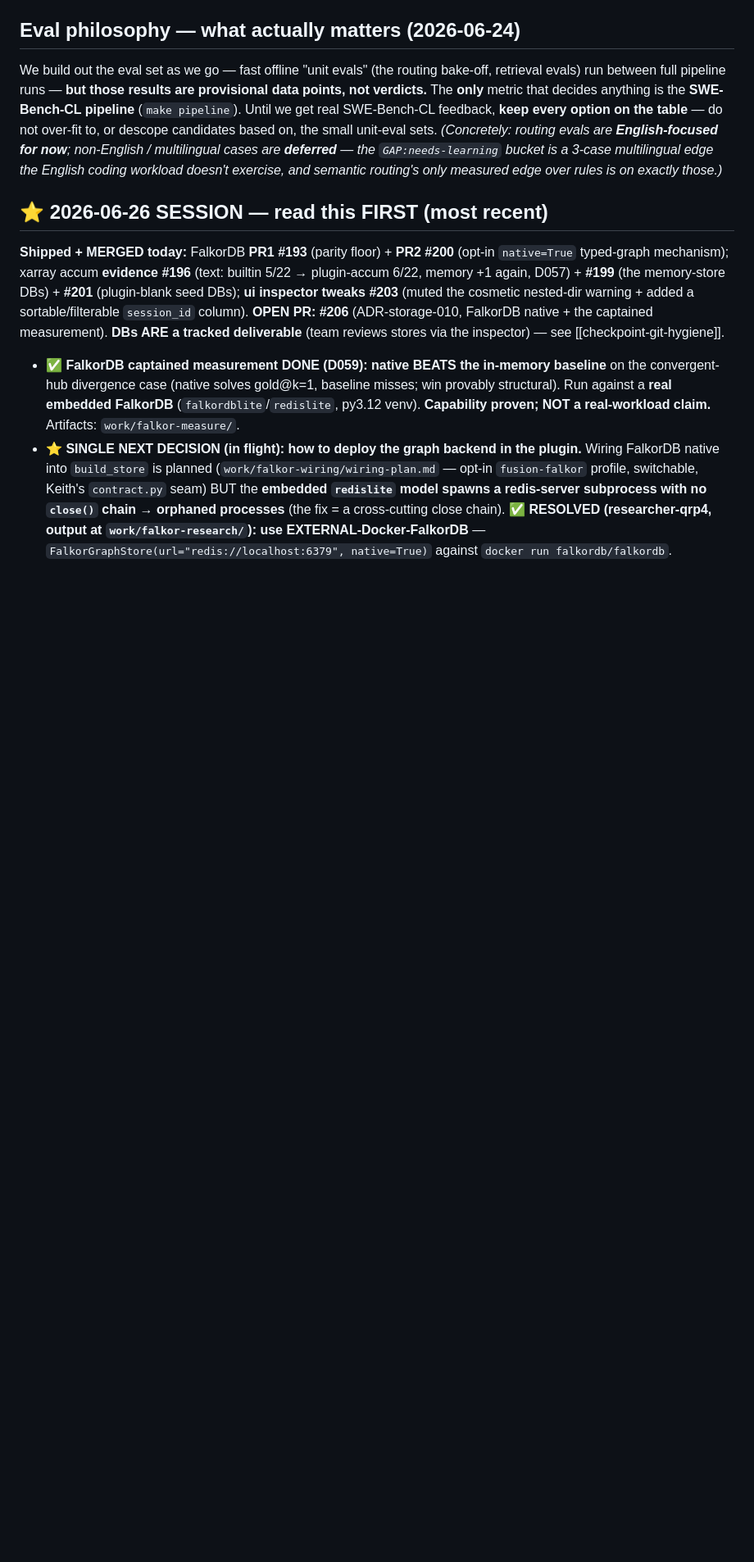
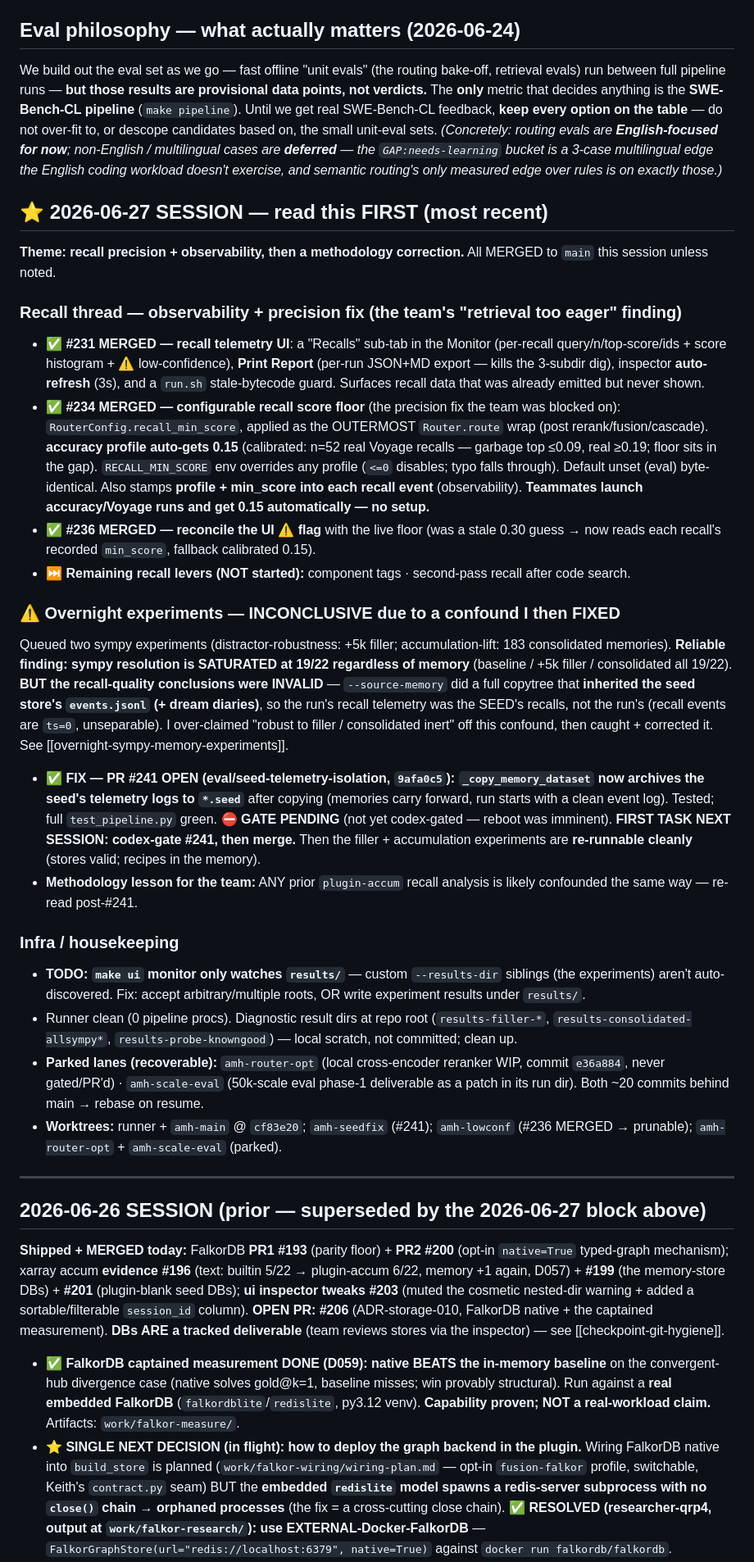
Before and after one commit to bgibson1618/capstone-workspace, a Markdown page: CONTEXT.md, the part around the change. Shown at 82% size. Drawn GitHub-style; blank space fills up the shorter version.

Commit message:
docs(context): 2026-06-27 session — recall observability+threshold shipped; overnight confound + fix (#241)
Recall thread: #231 (telemetry UI) + #234 (0.15 score floor) + #236 (⚠ reconcile) all MERGED.
Overnight filler/accumulation experiments INCONCLUSIVE — recall telemetry confounded by
--source-memory copying the seed's events.jsonl; fixed in PR #241 (gate pending, first task
next session). sympy resolution saturated 19/22 regardless of memory. Parked lanes + monitor
results-root TODO recorded.

Co-Authored-By: Claude Opus 4.8 (1M context) <noreply@anthropic.com>
Claude-Session: https://claude.ai/code/session_01TpmUmnrLKDHRuN6T2NskRt

```diff
--- a/CONTEXT.md
+++ b/CONTEXT.md
@@ -25,7 +25,29 @@ backends) + `eval/memeval/router.py`. Teammates: Keith @kmazanec (harness/OpenCo
 ## Eval philosophy — what actually matters (2026-06-24)
 We build out the eval set as we go — fast offline "unit evals" (the routing bake-off, retrieval evals) run between full pipeline runs — **but those results are provisional data points, not verdicts.** The **only** metric that decides anything is the **SWE-Bench-CL pipeline** (`make pipeline`). Until we get real SWE-Bench-CL feedback, **keep every option on the table** — do not over-fit to, or descope candidates based on, the small unit-eval sets. *(Concretely: routing evals are **English-focused for now**; non-English / multilingual cases are **deferred** — the `GAP:needs-learning` bucket is a 3-case multilingual edge the English coding workload doesn't exercise, and semantic routing's only measured edge over rules is on exactly those.)*
 
-## ⭐ 2026-06-26 SESSION — read this FIRST (most recent)
+## ⭐ 2026-06-27 SESSION — read this FIRST (most recent)
+**Theme: recall precision + observability, then a methodology correction.** All MERGED to `main` this session unless noted.
+
+### Recall thread — observability + precision fix (the team's "retrieval too eager" finding)
+- **✅ #231 MERGED — recall telemetry UI**: a "Recalls" sub-tab in the Monitor (per-recall query/n/top-score/ids + score histogram + ⚠ low-confidence), **Print Report** (per-run JSON+MD export — kills the 3-subdir dig), inspector **auto-refresh** (3s), and a `run.sh` stale-bytecode guard. Surfaces recall data that was already emitted but never shown.
+- **✅ #234 MERGED — configurable recall score floor** (the precision fix the team was blocked on): `RouterConfig.recall_min_score`, applied as the OUTERMOST `Router.route` wrap (post rerank/fusion/cascade). **accuracy profile auto-gets 0.15** (calibrated: n=52 real Voyage recalls — garbage top ≤0.09, real ≥0.19; floor sits in the gap). `RECALL_MIN_SCORE` env overrides any profile (`<=0` disables; typo falls through). Default unset (eval) byte-identical. Also stamps **profile + min_score into each recall event** (observability). **Teammates launch accuracy/Voyage runs and get 0.15 automatically — no setup.**
+- **✅ #236 MERGED — reconcile the UI ⚠ flag** with the live floor (was a stale 0.30 guess → now reads each recall's recorded `min_score`, fallback calibrated 0.15).
+- **⏭ Remaining recall levers (NOT started):** component tags · second-pass recall after code search.
+
+### ⚠️ Overnight experiments — INCONCLUSIVE due to a confound I then FIXED
+Queued two sympy experiments (distractor-robustness: +5k filler; accumulation-lift: 183 consolidated memories). **Reliable finding: sympy resolution is SATURATED at 19/22 regardless of memory** (baseline / +5k filler / consolidated all 19/22). **BUT the recall-quality conclusions were INVALID** — `--source-memory` did a full copytree that **inherited the seed store's `events.jsonl` (+ dream diaries)**, so the run's recall telemetry was the SEED's recalls, not the run's (recall events are `ts=0`, unseparable). I over-claimed "robust to filler / consolidated inert" off this confound, then caught + corrected it. See [[overnight-sympy-memory-experiments]].
+- **✅ FIX — PR #241 OPEN (eval/seed-telemetry-isolation, `9afa0c5`): `_copy_memory_dataset` now archives the seed's telemetry logs to `*.seed`** after copying (memories carry forward, run starts with a clean event log). Tested; full `test_pipeline.py` green. **⛔ GATE PENDING** (not yet codex-gated — reboot was imminent). **FIRST TASK NEXT SESSION: codex-gate #241, then merge.** Then the filler + accumulation experiments are **re-runnable cleanly** (stores valid; recipes in the memory).
+- **Methodology lesson for the team:** ANY prior `plugin-accum` recall analysis is likely confounded the same way — re-read post-#241.
+
+### Infra / housekeeping
+- **TODO: `make ui` monitor only watches `results/`** — custom `--results-dir` siblings (the experiments) aren't auto-discovered. Fix: accept arbitrary/multiple roots, OR write experiment results under `results/`.
+- Runner clean (0 pipeline procs). Diagnostic result dirs at repo root (`results-filler-*`, `results-consolidated-allsympy*`, `results-probe-knowngood`) — local scratch, not committed; clean up.
+- **Parked lanes (recoverable):** `amh-router-opt` (local cross-encoder reranker WIP, commit `e36a884`, never gated/PR'd) · `amh-scale-eval` (50k-scale eval phase-1 deliverable as a patch in its run dir). Both ~20 commits behind main → rebase on resume.
+- **Worktrees:** runner + `amh-main` @ `cf83e20`; `amh-seedfix` (#241); `amh-lowconf` (#236 MERGED → prunable); `amh-router-opt` + `amh-scale-eval` (parked).
+
+---
+
+## 2026-06-26 SESSION (prior — superseded by the 2026-06-27 block above)
 **Shipped + MERGED today:** FalkorDB **PR1 #193** (parity floor) + **PR2 #200** (opt-in `native=True` typed-graph mechanism); xarray accum **evidence #196** (text: builtin 5/22 → plugin-accum 6/22, memory +1 again, D057) + **#199** (the memory-store DBs) + **#201** (plugin-blank seed DBs); **ui inspector tweaks #203** (muted the cosmetic nested-dir warning + added a sortable/filterable `session_id` column). **OPEN PR: #206** (ADR-storage-010, FalkorDB native + the captained measurement). **DBs ARE a tracked deliverable** (team reviews stores via the inspector) — see [[checkpoint-git-hygiene]].
 - **✅ FalkorDB captained measurement DONE (D059): native BEATS the in-memory baseline** on the convergent-hub divergence case (native solves gold@k=1, baseline misses; win provably structural). Run against a **real embedded FalkorDB** (`falkordblite`/`redislite`, py3.12 venv). **Capability proven; NOT a real-workload claim.** Artifacts: `work/falkor-measure/`.
 - **⭐ SINGLE NEXT DECISION (in flight): how to deploy the graph backend in the plugin.** Wiring FalkorDB native into `build_store` is planned (`work/falkor-wiring/wiring-plan.md` — opt-in `fusion-falkor` profile, switchable, Keith's `contract.py` seam) BUT the **embedded `redislite` model spawns a redis-server subprocess with no `close()` chain → orphaned processes** (the fix = a cross-cutting close chain). **✅ RESOLVED (researcher-qrp4, output at `work/falkor-research/`): use EXTERNAL-Docker-FalkorDB** — `FalkorGraphStore(url="redis://localhost:6379", native=True)` against `docker run falkordb/falkordb`. Connecting (not spawning) **avoids the orphan-process problem AND keeps the built+measured native**; **do NOT pivot to Neo4j** for lifecycle alone (its Phase-B native accuracy is unbuilt + live-validation-pending). This **dissolves the close-chain complexity** that prompted the question — only a redis client connection to close (no subprocess to reap; the embedded `redislite` even atexit-cleans, but external is cleaner). **NEXT = the `fusion-falkor` wiring arc using `url=` (NOT embedded)** — much lighter than the embedded `work/falkor-wiring/wiring-plan.md` (skip the cross-cutting close chain): the opt-in profile in `contract.py` (coordinate w/ Keith) + run `fusion` vs `fusion-falkor` on a pipeline slice with a Docker FalkorDB up. Per [[ask-before-assuming-unavailable]]: Docker was wrongly assumed unavailable, which forced the embedded model + this whole detour.
```
